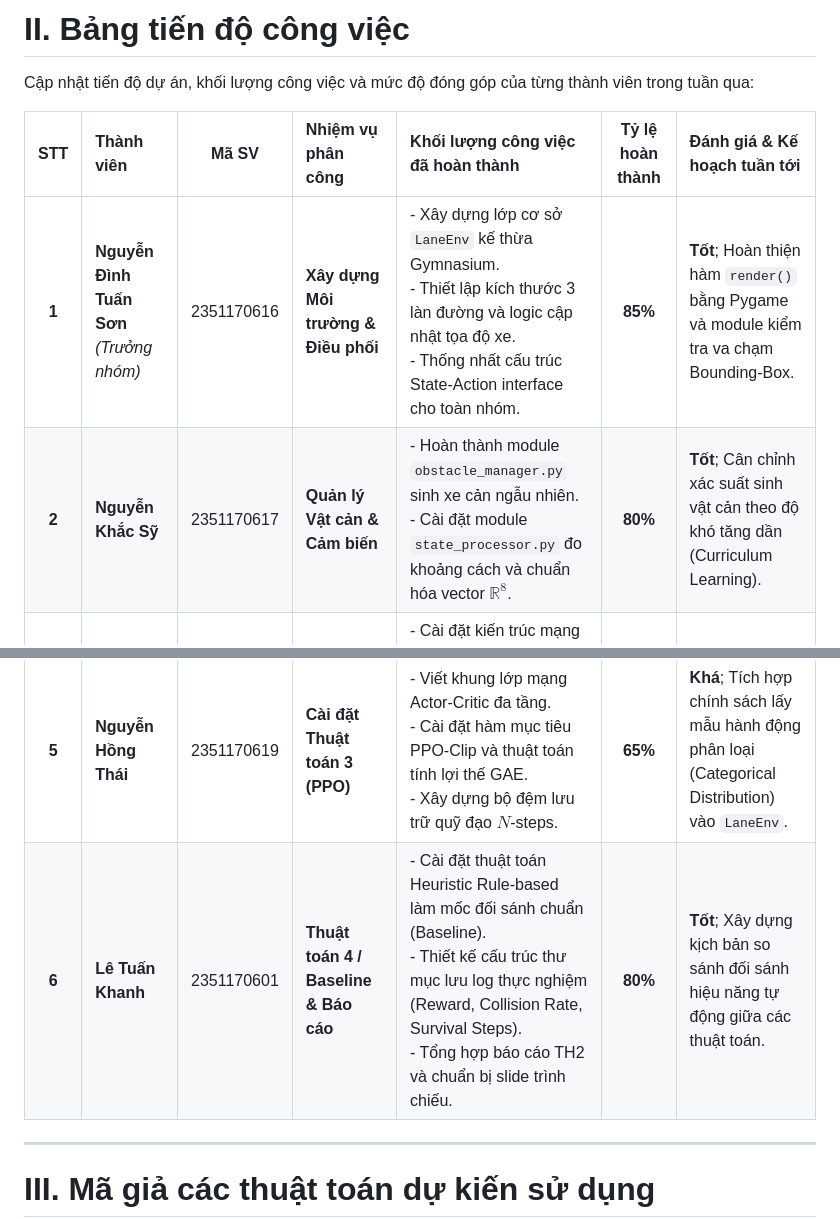
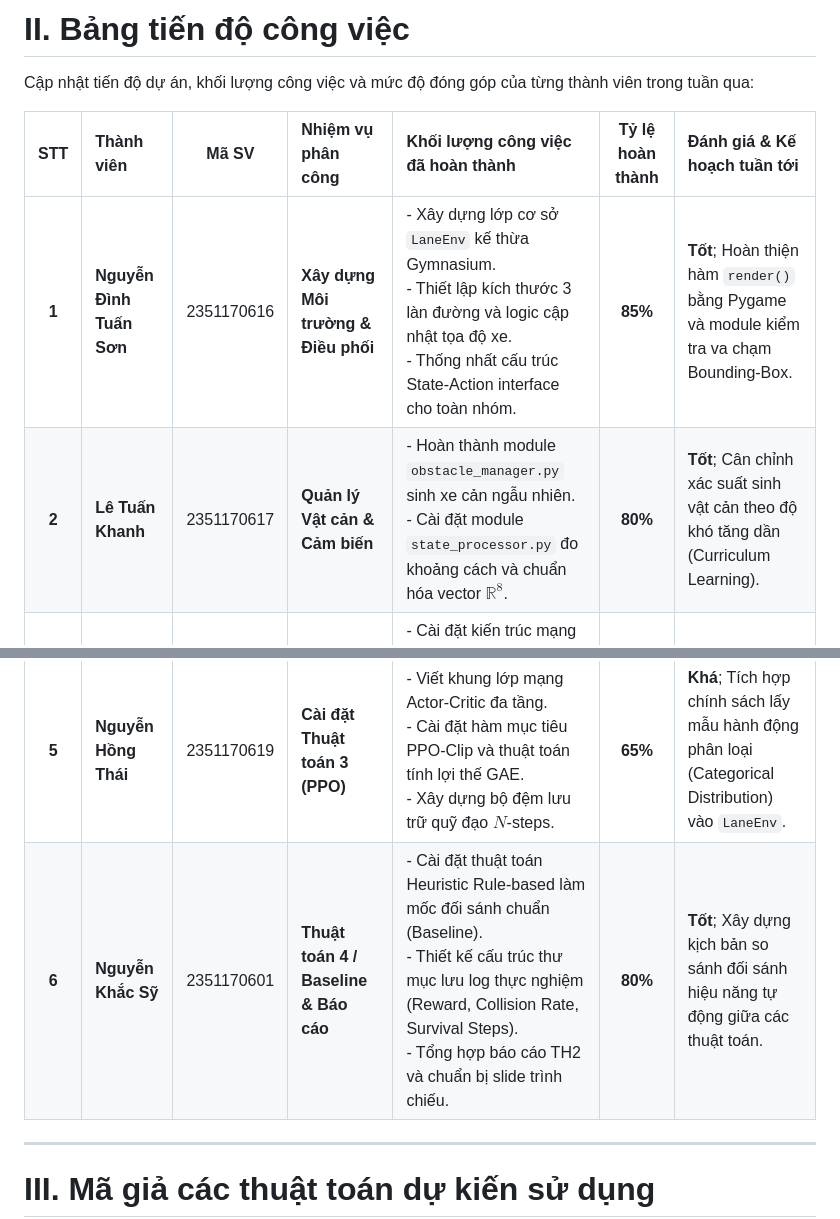
Before and after one commit to VuongDuongg/Reinforcement-Learning, a Markdown page: BAO_CAO_TH2.md, 2 parts joined by grey strips. Rendered like a GitHub page.

Commit message:
changed mission

```diff
--- a/BAO_CAO_TH2.md
+++ b/BAO_CAO_TH2.md
@@ -230,12 +230,12 @@ Cập nhật tiến độ dự án, khối lượng công việc và mức độ
 
 | STT | Thành viên | Mã SV | Nhiệm vụ phân công | Khối lượng công việc đã hoàn thành | Tỷ lệ hoàn thành | Đánh giá & Kế hoạch tuần tới |
 | :---: | :--- | :---: | :--- | :--- | :---: | :--- |
-| **1** | **Nguyễn Đình Tuấn Sơn** *(Trưởng nhóm)* | 2351170616 | **Xây dựng Môi trường & Điều phối** | - Xây dựng lớp cơ sở `LaneEnv` kế thừa Gymnasium.<br>- Thiết lập kích thước 3 làn đường và logic cập nhật tọa độ xe.<br>- Thống nhất cấu trúc State-Action interface cho toàn nhóm. | **85%** | **Tốt**; Hoàn thiện hàm `render()` bằng Pygame và module kiểm tra va chạm Bounding-Box. |
-| **2** | **Nguyễn Khắc Sỹ** | 2351170617 | **Quản lý Vật cản & Cảm biến** | - Hoàn thành module `obstacle_manager.py` sinh xe cản ngẫu nhiên.<br>- Cài đặt module `state_processor.py` đo khoảng cách và chuẩn hóa vector $\mathbb{R}^8$. | **80%** | **Tốt**; Cân chỉnh xác suất sinh vật cản theo độ khó tăng dần (Curriculum Learning). |
+| **1** | **Nguyễn Đình Tuấn Sơn** | 2351170616 | **Xây dựng Môi trường & Điều phối** | - Xây dựng lớp cơ sở `LaneEnv` kế thừa Gymnasium.<br>- Thiết lập kích thước 3 làn đường và logic cập nhật tọa độ xe.<br>- Thống nhất cấu trúc State-Action interface cho toàn nhóm. | **85%** | **Tốt**; Hoàn thiện hàm `render()` bằng Pygame và module kiểm tra va chạm Bounding-Box. |
+| **2** | **Lê Tuấn Khanh** | 2351170617 | **Quản lý Vật cản & Cảm biến** | - Hoàn thành module `obstacle_manager.py` sinh xe cản ngẫu nhiên.<br>- Cài đặt module `state_processor.py` đo khoảng cách và chuẩn hóa vector $\mathbb{R}^8$. | **80%** | **Tốt**; Cân chỉnh xác suất sinh vật cản theo độ khó tăng dần (Curriculum Learning). |
 | **3** | **Dương Quốc Vượng** | 2351170634 | **Cài đặt Thuật toán 1 (DQN)** | - Cài đặt kiến trúc mạng Q-Network bằng PyTorch.<br>- Viết lớp `ReplayBuffer` và cơ chế suy giảm $\epsilon$-greedy.<br>- Test kiểm thử vòng lặp huấn luyện độc lập thành công. | **75%** | **Khá tốt**; Kết nối mạng DQN vào môi trường `LaneEnv` để bắt đầu huấn luyện. |
 | **4** | **Ngô Tuấn Anh** | 2351170570 | **Cài đặt Thuật toán 2 (Double Dueling DQN)** | - Thiết kế kiến trúc mạng Dueling (tách 2 nhánh $V(s)$ và $A(s, a)$).<br>- Cài đặt thuật toán cập nhật mục tiêu Double Q-Learning.<br>- Thiết lập cấu hình TensorBoard theo dõi Loss và Reward. | **70%** | **Khá tốt**; Bắt đầu tinh chỉnh siêu tham số ($\alpha = 10^{-4}$, $\text{batch} = 64$, $\tau = 0.005$). |
 | **5** | **Nguyễn Hồng Thái** | 2351170619 | **Cài đặt Thuật toán 3 (PPO)** | - Viết khung lớp mạng Actor-Critic đa tầng.<br>- Cài đặt hàm mục tiêu PPO-Clip và thuật toán tính lợi thế GAE.<br>- Xây dựng bộ đệm lưu trữ quỹ đạo $N$-steps. | **65%** | **Khá**; Tích hợp chính sách lấy mẫu hành động phân loại (Categorical Distribution) vào `LaneEnv`. |
-| **6** | **Lê Tuấn Khanh** | 2351170601 | **Thuật toán 4 / Baseline & Báo cáo** | - Cài đặt thuật toán Heuristic Rule-based làm mốc đối sánh chuẩn (Baseline).<br>- Thiết kế cấu trúc thư mục lưu log thực nghiệm (Reward, Collision Rate, Survival Steps).<br>- Tổng hợp báo cáo TH2 và chuẩn bị slide trình chiếu. | **80%** | **Tốt**; Xây dựng kịch bản so sánh đối sánh hiệu năng tự động giữa các thuật toán. |
+| **6** | **Nguyễn Khắc Sỹ** | 2351170601 | **Thuật toán 4 / Baseline & Báo cáo** | - Cài đặt thuật toán Heuristic Rule-based làm mốc đối sánh chuẩn (Baseline).<br>- Thiết kế cấu trúc thư mục lưu log thực nghiệm (Reward, Collision Rate, Survival Steps).<br>- Tổng hợp báo cáo TH2 và chuẩn bị slide trình chiếu. | **80%** | **Tốt**; Xây dựng kịch bản so sánh đối sánh hiệu năng tự động giữa các thuật toán. |
 
 ---
 
```
